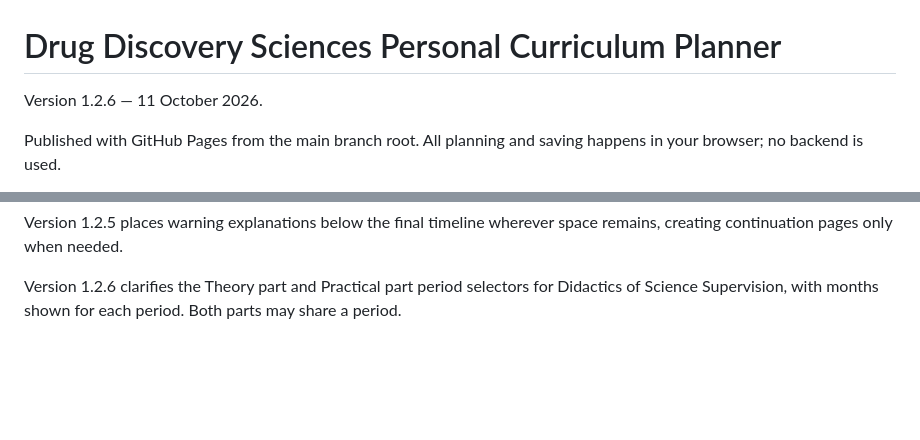
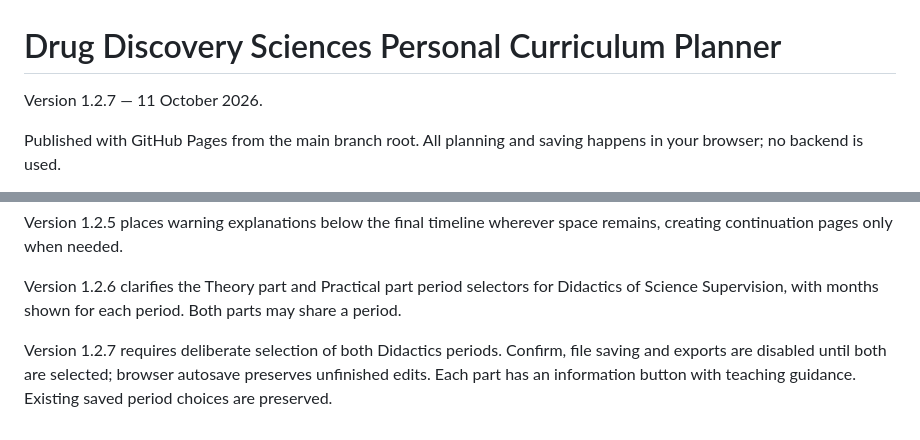
Before and after one commit to dannyscholten/PEP-builder, a Markdown page: README.md, 2 parts joined by grey strips. Rendered like a GitHub page; blank space fills up the shorter version.

Commit message:
Document required Didactics periods and help in release 1.2.7

```diff
--- a/README.md
+++ b/README.md
@@ -1,6 +1,6 @@
 # Drug Discovery Sciences Personal Curriculum Planner
 
-Version 1.2.6 — 11 October 2026.
+Version 1.2.7 — 11 October 2026.
 
 Published with GitHub Pages from the main branch root. All planning and saving happens in your browser; no backend is used.
 
@@ -44,3 +44,5 @@ Version 1.2.4 places end dates directly below start dates, displays duration sum
 Version 1.2.5 places warning explanations below the final timeline wherever space remains, creating continuation pages only when needed.
 
 Version 1.2.6 clarifies the Theory part and Practical part period selectors for Didactics of Science Supervision, with months shown for each period. Both parts may share a period.
+
+Version 1.2.7 requires deliberate selection of both Didactics periods. Confirm, file saving and exports are disabled until both are selected; browser autosave preserves unfinished edits. Each part has an information button with teaching guidance. Existing saved period choices are preserved.
```
